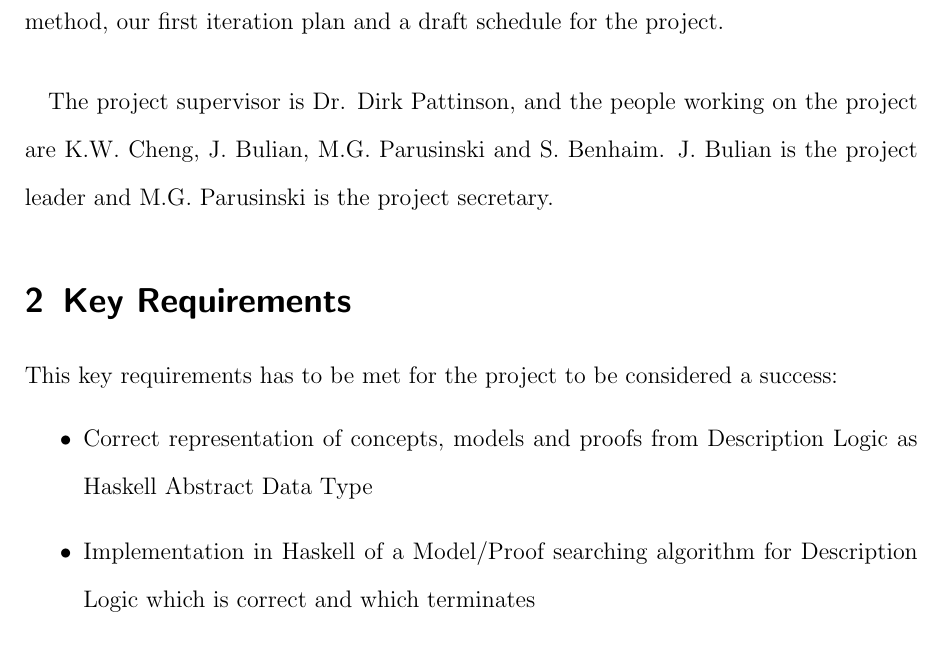
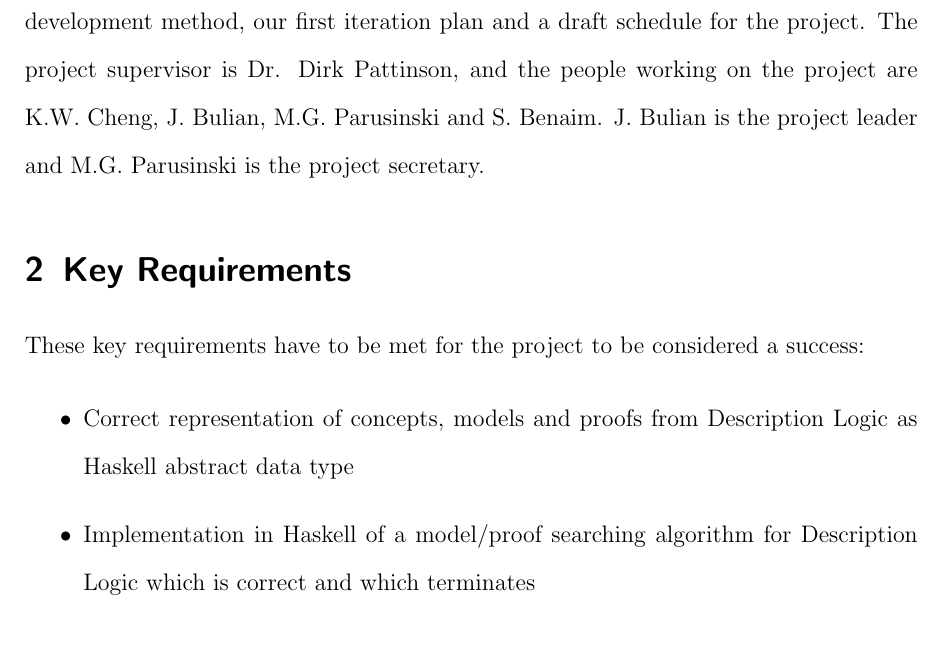
Before and after one commit to j5b/ps-pc, a LaTeX document (inception_report/inception_report.tex, which reads inception_report/first_a.tex, inception_report/first_b.tex): part of page 3 of 7, cut so that both start at the same text. Compiled offline with pdfLaTeX.

Commit message:
Corrected a few things!

```diff
--- a/inception_report/first_a.tex
+++ b/inception_report/first_a.tex
@@ -1,6 +1,6 @@
-\paragraph{} The project's intent is to create a tool that checks satisfiability for a Description Logic formula given a knowledge base. If the given formula is satisfiable, a model will be provided, otherwise a proof will be generated demonstrating the unsatisfiability of the given fomula. In addition the program will be able to check if given proofs or models are valid.
-
-\paragraph{} The following document is the project inception report. This document provides the project key and optional requirements as well as our choice of software development method, our first iteration plan and a draft schedule for the project.
-
-\paragraph{} The project supervisor is Dr. Dirk Pattinson, and the people working on the project
-are K.W. Cheng, J. Bulian, M.G. Parusinski and S. Benhaim. J. Bulian is the project leader and M.G. Parusinski is the project secretary.
+The project's intent is to create a tool that checks satisfiability for a Description Logic formula given a knowledge base. If the given formula is satisfiable, a model will be provided, otherwise a proof will be generated demonstrating the unsatisfiability of the given fomula. In addition the program will be able to check if given proofs or models are valid.
+% Somehow seperate this
+The following document is the project inception report. This document provides the project key and optional requirements as well as our choice of software development method, our first iteration plan and a draft schedule for the project.
+% Somehow seperate this
+The project supervisor is Dr. Dirk Pattinson, and the people working on the project
+are K.W. Cheng, J. Bulian, M.G. Parusinski and S. Benaim. J. Bulian is the project leader and M.G. Parusinski is the project secretary.
--- a/inception_report/first_b.tex
+++ b/inception_report/first_b.tex
@@ -1,9 +1,9 @@
-This key requirements has to be met for the project to be considered a success:
+These key requirements have to be met for the project to be considered a success:
 
 \begin{itemize}
-\item Correct representation of concepts, models and proofs from Description Logic as Haskell Abstract Data Type
-\item Implementation in Haskell of a Model/Proof searching algorithm for Description Logic which is correct and which terminates
-\item Implementation in Haskell of a Model checking algorithm for Description Logic that checks
-if a Model is valid
-\item Implementation in Haskell of a Proof checking algorithm for Description Logic that checks if a proof is valid
+\item Correct representation of concepts, models and proofs from Description Logic as Haskell abstract data type
+\item Implementation in Haskell of a model/proof searching algorithm for Description Logic which is correct and which terminates
+\item Implementation in Haskell of a model checking algorithm for Description Logic that checks
+if a model is valid
+\item Implementation in Haskell of a proof checking algorithm for Description Logic that checks if a proof is valid
 \end{itemize}
```
